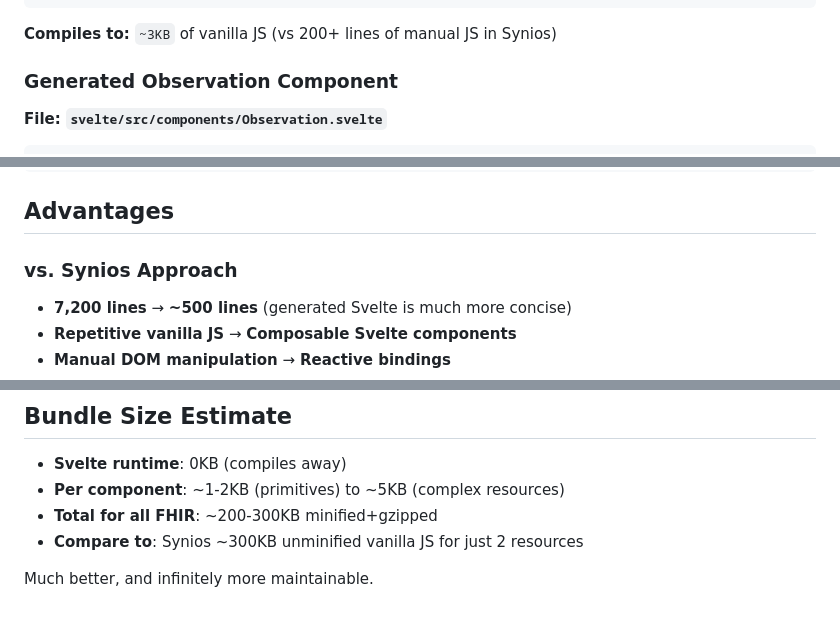
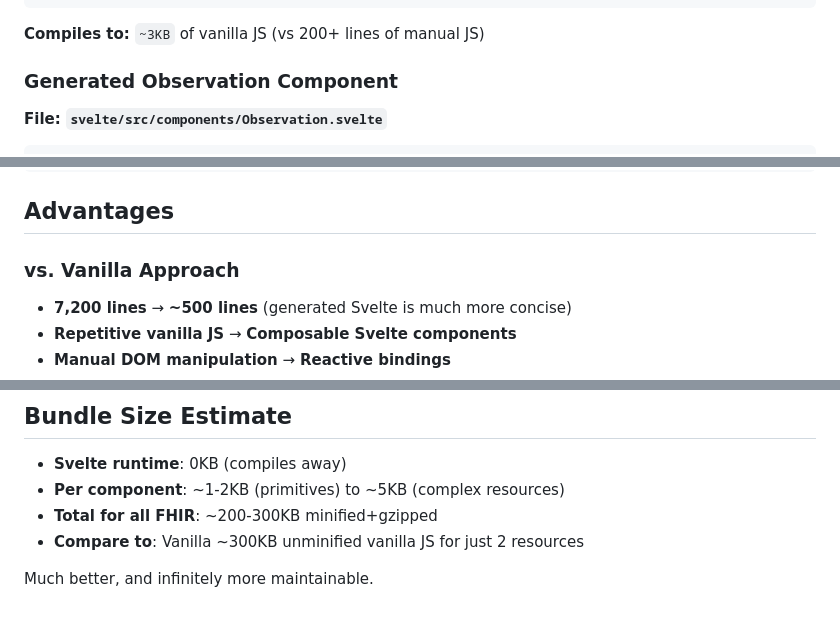
Before and after one commit to rschleitzer/fire, a Markdown page: docs/svelte-generation-approach.md, 3 parts joined by grey strips. GitHub-like rendering.

````diff
--- a/docs/svelte-generation-approach.md
+++ b/docs/svelte-generation-approach.md
@@ -85,7 +85,7 @@ FHIR StructureDefinitions (XML/JSON)
 </style>
 ```
 
-**Compiles to:** `~3KB` of vanilla JS (vs 200+ lines of manual JS in Synios)
+**Compiles to:** `~3KB` of vanilla JS (vs 200+ lines of manual JS)
 
 ### Generated Observation Component
 
@@ -551,7 +551,7 @@ fn main() {
 
 ## Advantages
 
-### vs. Synios Approach
+### vs. Vanilla Approach
 - **7,200 lines** → **~500 lines** (generated Svelte is much more concise)
 - **Repetitive vanilla JS** → **Composable Svelte components**
 - **Manual DOM manipulation** → **Reactive bindings**
@@ -583,6 +583,6 @@ fn main() {
 - **Svelte runtime**: 0KB (compiles away)
 - **Per component**: ~1-2KB (primitives) to ~5KB (complex resources)
 - **Total for all FHIR**: ~200-300KB minified+gzipped
-- **Compare to**: Synios ~300KB unminified vanilla JS for just 2 resources
+- **Compare to**: Vanilla ~300KB unminified vanilla JS for just 2 resources
 
 Much better, and infinitely more maintainable.
````
Also changed, not shown: svelte/COMPONENTS.md (+1 -1 lines), svelte/README.md (+5 -5 lines).
